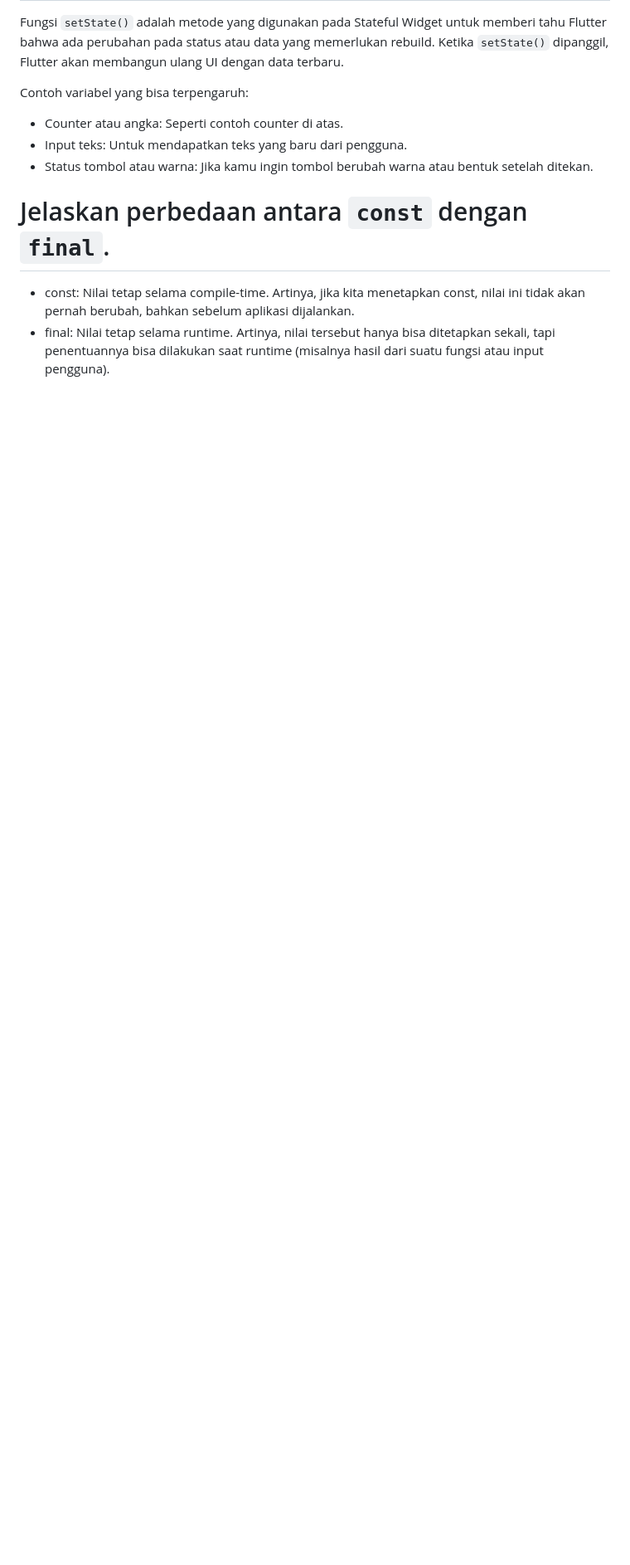
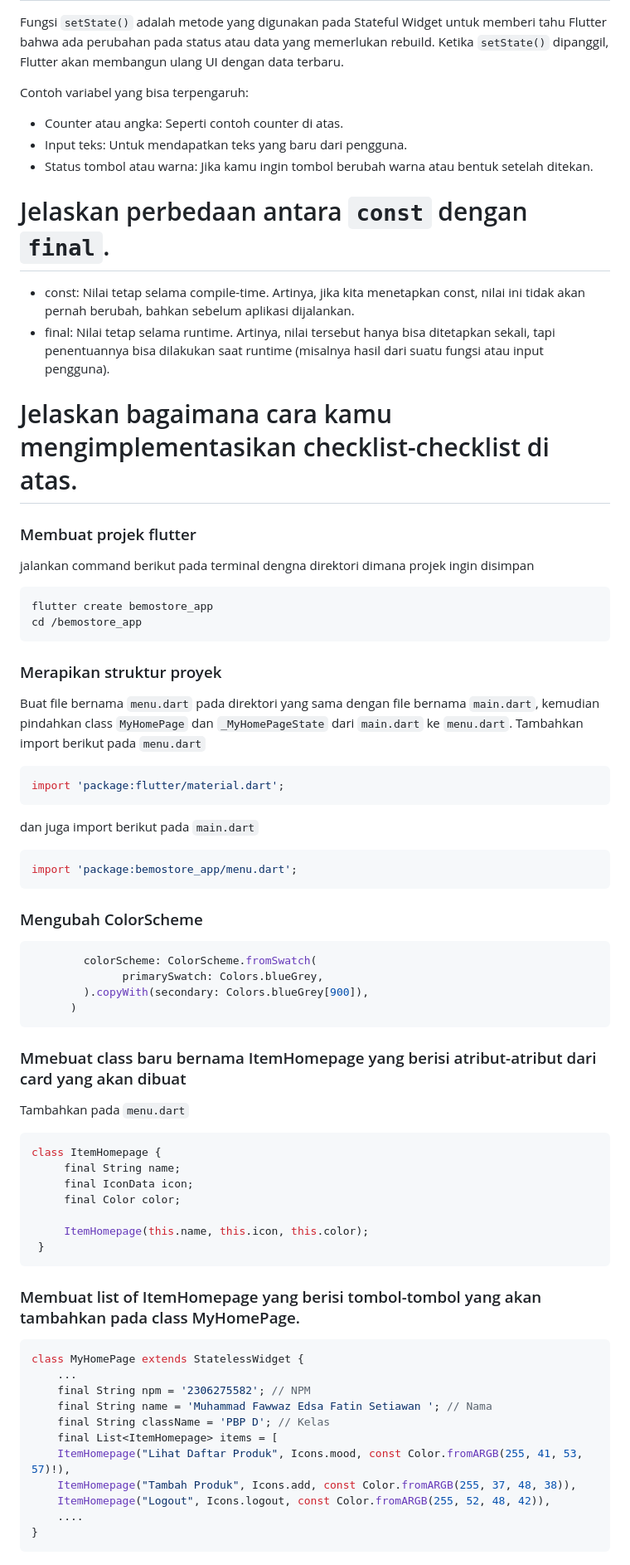
Before and after one commit to bemosumo/bemostore-mobile, a Markdown page: README.md, the part around the change printed below. Shown: that part at 83% size. Rendered like a GitHub page; folded sections open; blank space fills up the shorter version.

Commit message:
Update README.md tugas 7

````diff
--- a/README.md
+++ b/README.md
@@ -112,3 +115,59 @@ Contoh variabel yang bisa terpengaruh:
 #  Jelaskan perbedaan antara `const` dengan `final`.
 - const: Nilai tetap selama compile-time. Artinya, jika kita menetapkan const, nilai ini tidak akan pernah berubah, bahkan sebelum aplikasi dijalankan.
 - final: Nilai tetap selama runtime. Artinya, nilai tersebut hanya bisa ditetapkan sekali, tapi penentuannya bisa dilakukan saat runtime (misalnya hasil dari suatu fungsi atau input pengguna).
+
+#  Jelaskan bagaimana cara kamu mengimplementasikan checklist-checklist di atas.
+
+### Membuat projek flutter
+jalankan command berikut pada terminal dengna direktori dimana projek ingin disimpan
+```
+flutter create bemostore_app
+cd /bemostore_app
+```
+
+### Merapikan struktur proyek
+Buat file bernama `menu.dart` pada direktori yang sama dengan file bernama `main.dart`, kemudian pindahkan class `MyHomePage` dan `_MyHomePageState` dari `main.dart` ke `menu.dart`.
+Tambahkan import berikut pada `menu.dart`
+```dart
+import 'package:flutter/material.dart';
+```
+dan juga import berikut pada `main.dart`
+```dart
+import 'package:bemostore_app/menu.dart';
+```
+
+### Mengubah ColorScheme
+```dart
+        colorScheme: ColorScheme.fromSwatch(
+              primarySwatch: Colors.blueGrey,
+        ).copyWith(secondary: Colors.blueGrey[900]),
+      )
+```
+
+### Mmebuat class baru bernama ItemHomepage yang berisi atribut-atribut dari card yang akan dibuat
+Tambahkan pada `menu.dart`
+```dart
+class ItemHomepage {
+     final String name;
+     final IconData icon;
+     final Color color;
+
+     ItemHomepage(this.name, this.icon, this.color);
+ }
+```
+
+### Membuat list of ItemHomepage yang berisi tombol-tombol yang akan tambahkan pada class MyHomePage.
+```dart
+class MyHomePage extends StatelessWidget {
+    ...
+    final String npm = '2306275582'; // NPM
+    final String name = 'Muhammad Fawwaz Edsa Fatin Setiawan '; // Nama
+    final String className = 'PBP D'; // Kelas
+    final List<ItemHomepage> items = [
+    ItemHomepage("Lihat Daftar Produk", Icons.mood, const Color.fromARGB(255, 41, 53, 57)!),
+    ItemHomepage("Tambah Produk", Icons.add, const Color.fromARGB(255, 37, 48, 38)),
+    ItemHomepage("Logout", Icons.logout, const Color.fromARGB(255, 52, 48, 42)),
+    ....
+}
+```
+
````
Also changed, not shown: other parts of README.md (+60 -2 lines).
